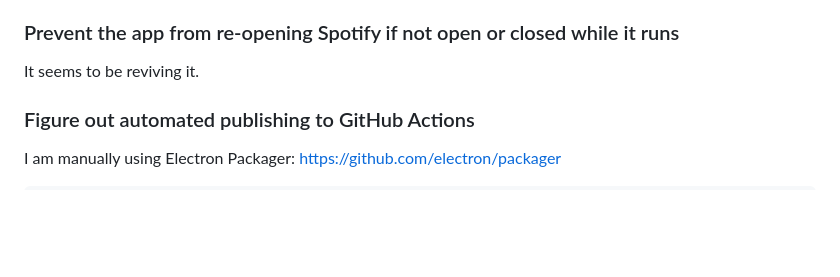
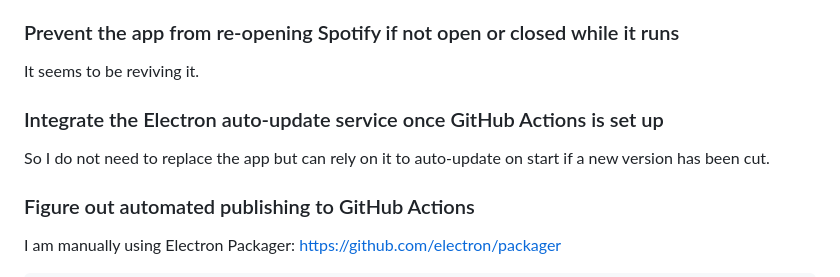
Before and after one commit to TomasHubelbauer/lyrics, a Markdown page: README.md, the part around the change. Rendered like a GitHub page; blank space fills up the shorter version.

Commit message:
Plan on integrating the Electron auto-update service
This will be very handy.

```diff
--- a/README.md
+++ b/README.md
@@ -27,6 +27,11 @@ Spotify from the agent.
 ### Prevent the app from re-opening Spotify if not open or closed while it runs
 
 It seems to be reviving it.
+
+### Integrate the Electron auto-update service once GitHub Actions is set up
+
+So I do not need to replace the app but can rely on it to auto-update on start
+if a new version has been cut.
 
 ### Figure out automated publishing to GitHub Actions
 
```
